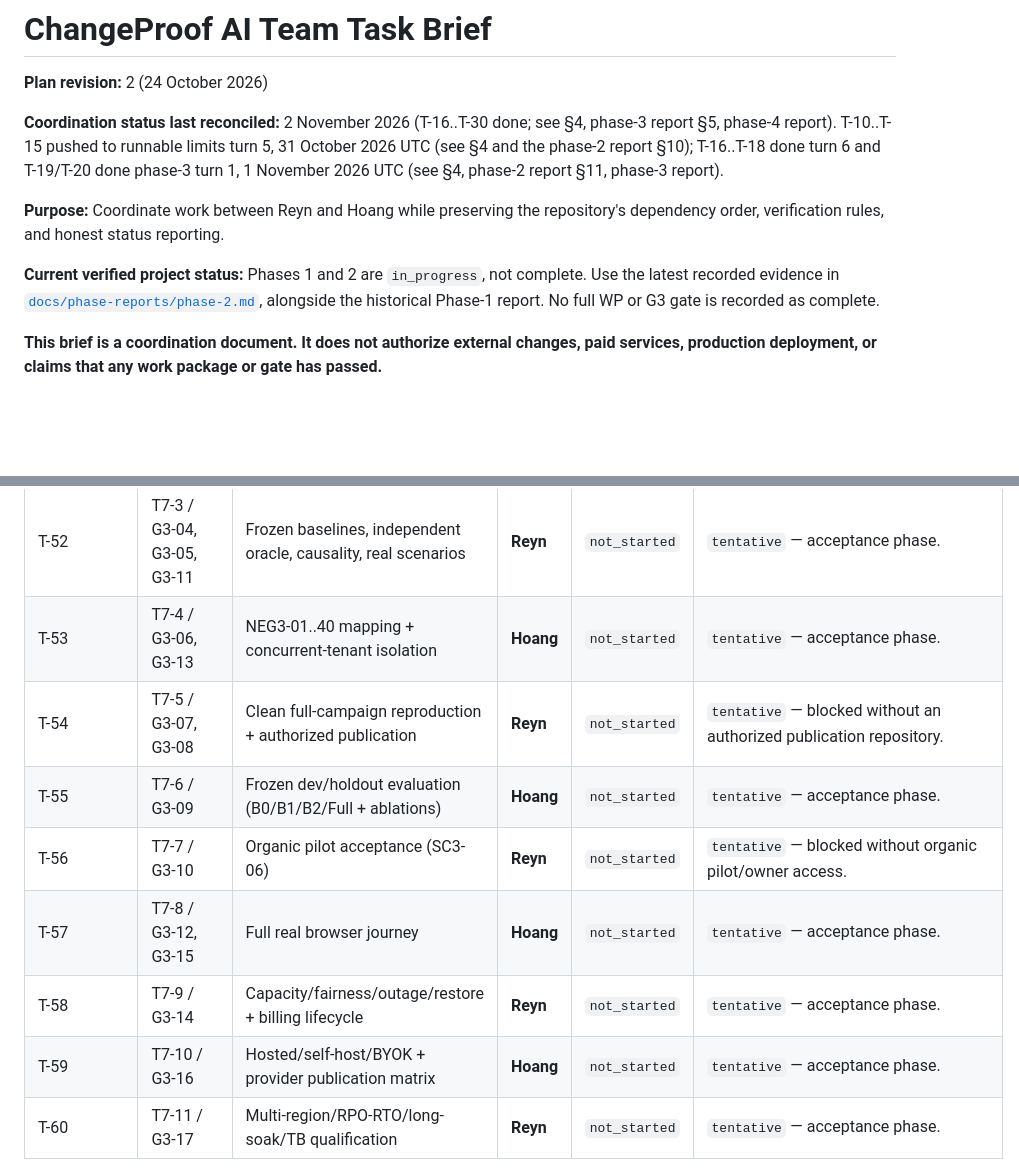
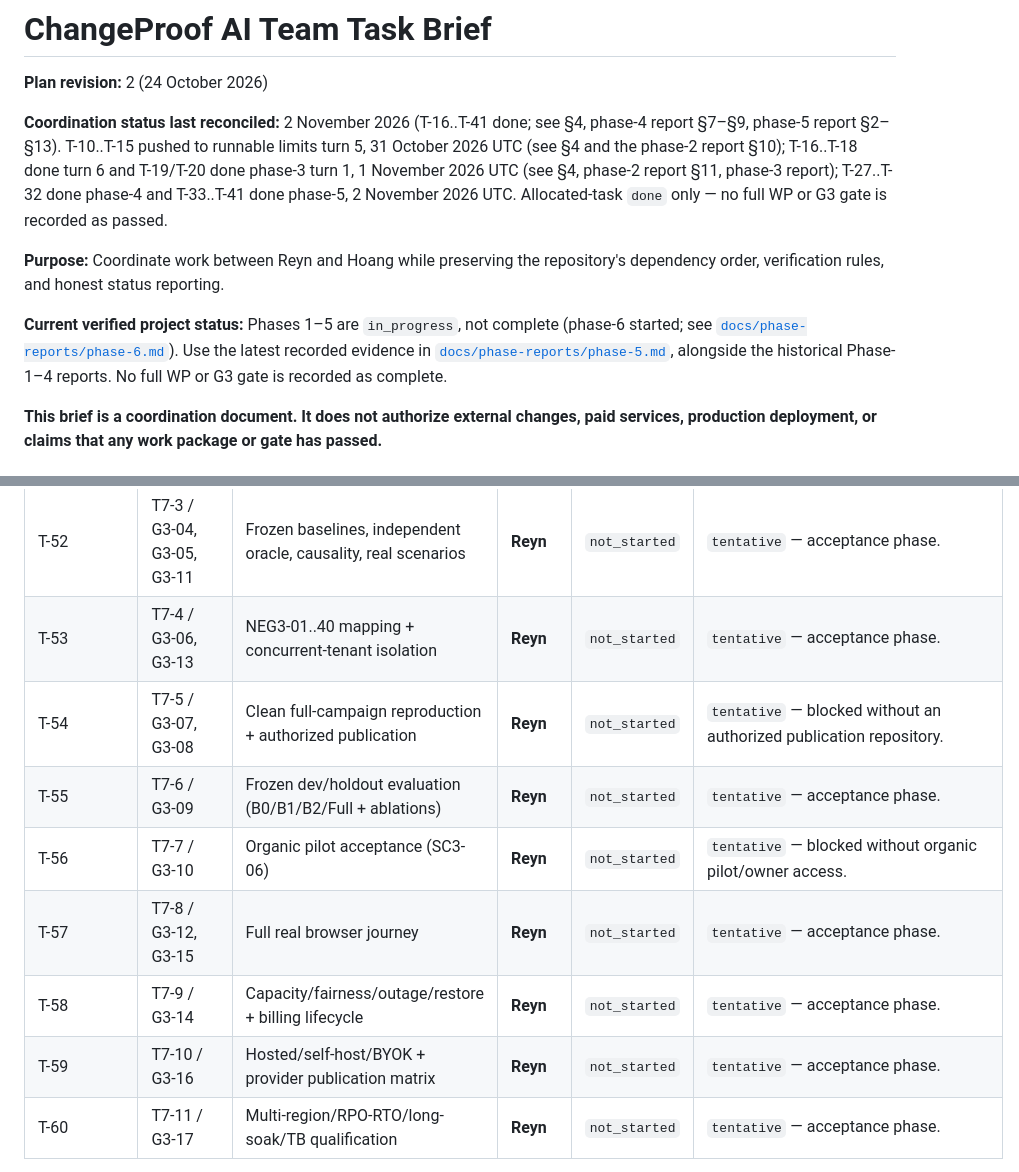
Before and after one commit to reyjinnn/ChangeProof-AI, a Markdown page: task-brief.md, 2 parts joined by grey strips. Rendered like a GitHub page; blank space fills up the shorter version.

```diff
--- a/task-brief.md
+++ b/task-brief.md
@@ -2,11 +2,11 @@
 
 **Plan revision:** 2 (24 October 2026)
 
-**Coordination status last reconciled:** 2 November 2026 (T-16..T-30 done; see §4, phase-3 report §5, phase-4 report). T-10..T-15 pushed to runnable limits turn 5, 31 October 2026 UTC (see §4 and the phase-2 report §10); T-16..T-18 done turn 6 and T-19/T-20 done phase-3 turn 1, 1 November 2026 UTC (see §4, phase-2 report §11, phase-3 report).
+**Coordination status last reconciled:** 2 November 2026 (T-16..T-41 done; see §4, phase-4 report §7–§9, phase-5 report §2–§13). T-10..T-15 pushed to runnable limits turn 5, 31 October 2026 UTC (see §4 and the phase-2 report §10); T-16..T-18 done turn 6 and T-19/T-20 done phase-3 turn 1, 1 November 2026 UTC (see §4, phase-2 report §11, phase-3 report); T-27..T-32 done phase-4 and T-33..T-41 done phase-5, 2 November 2026 UTC. Allocated-task `done` only — no full WP or G3 gate is recorded as passed.
 
 **Purpose:** Coordinate work between Reyn and Hoang while preserving the repository's dependency order, verification rules, and honest status reporting.
 
-**Current verified project status:** Phases 1 and 2 are `in_progress`, not complete. Use the latest recorded evidence in [`docs/phase-reports/phase-2.md`](docs/phase-reports/phase-2.md), alongside the historical Phase-1 report. No full WP or G3 gate is recorded as complete.
+**Current verified project status:** Phases 1–5 are `in_progress`, not complete (phase-6 started; see [`docs/phase-reports/phase-6.md`](docs/phase-reports/phase-6.md)). Use the latest recorded evidence in [`docs/phase-reports/phase-5.md`](docs/phase-reports/phase-5.md), alongside the historical Phase-1–4 reports. No full WP or G3 gate is recorded as complete.
 
 **This brief is a coordination document. It does not authorize external changes, paid services, production deployment, or claims that any work package or gate has passed.**
 
@@ -113,13 +113,13 @@ Every phase task has exactly one named owner. Owners alternate deliberately (Rey
 | T-50 | T7-1 / G3-01, G3-02 | Contract/identity/policy/import negatives + qualified guest probes | **Reyn** | `not_started` | `tentative` — acceptance phase. |
 | T-51 | T7-2 / G3-03 | Six-ecosystem L1/L2/L3 tuple matrix | **Reyn** | `not_started` | `tentative` — acceptance phase. |
 | T-52 | T7-3 / G3-04, G3-05, G3-11 | Frozen baselines, independent oracle, causality, real scenarios | **Reyn** | `not_started` | `tentative` — acceptance phase. |
-| T-53 | T7-4 / G3-06, G3-13 | NEG3-01..40 mapping + concurrent-tenant isolation | **Hoang** | `not_started` | `tentative` — acceptance phase. |
+| T-53 | T7-4 / G3-06, G3-13 | NEG3-01..40 mapping + concurrent-tenant isolation | **Reyn** | `not_started` | `tentative` — acceptance phase. |
 | T-54 | T7-5 / G3-07, G3-08 | Clean full-campaign reproduction + authorized publication | **Reyn** | `not_started` | `tentative` — blocked without an authorized publication repository. |
-| T-55 | T7-6 / G3-09 | Frozen dev/holdout evaluation (B0/B1/B2/Full + ablations) | **Hoang** | `not_started` | `tentative` — acceptance phase. |
+| T-55 | T7-6 / G3-09 | Frozen dev/holdout evaluation (B0/B1/B2/Full + ablations) | **Reyn** | `not_started` | `tentative` — acceptance phase. |
 | T-56 | T7-7 / G3-10 | Organic pilot acceptance (SC3-06) | **Reyn** | `not_started` | `tentative` — blocked without organic pilot/owner access. |
-| T-57 | T7-8 / G3-12, G3-15 | Full real browser journey | **Hoang** | `not_started` | `tentative` — acceptance phase. |
+| T-57 | T7-8 / G3-12, G3-15 | Full real browser journey | **Reyn** | `not_started` | `tentative` — acceptance phase. |
 | T-58 | T7-9 / G3-14 | Capacity/fairness/outage/restore + billing lifecycle | **Reyn** | `not_started` | `tentative` — acceptance phase. |
-| T-59 | T7-10 / G3-16 | Hosted/self-host/BYOK + provider publication matrix | **Hoang** | `not_started` | `tentative` — acceptance phase. |
+| T-59 | T7-10 / G3-16 | Hosted/self-host/BYOK + provider publication matrix | **Reyn** | `not_started` | `tentative` — acceptance phase. |
 | T-60 | T7-11 / G3-17 | Multi-region/RPO-RTO/long-soak/TB qualification | **Reyn** | `not_started` | `tentative` — acceptance phase. |
 
 The hackathon-slice playbook has no phase task table and is not part of this index; it is scheduled only by its exact prompt and never implies the assignments above.
```
Also changed, not shown: other parts of task-brief.md (+11 -11 lines), README.md (+10 -9 lines).
